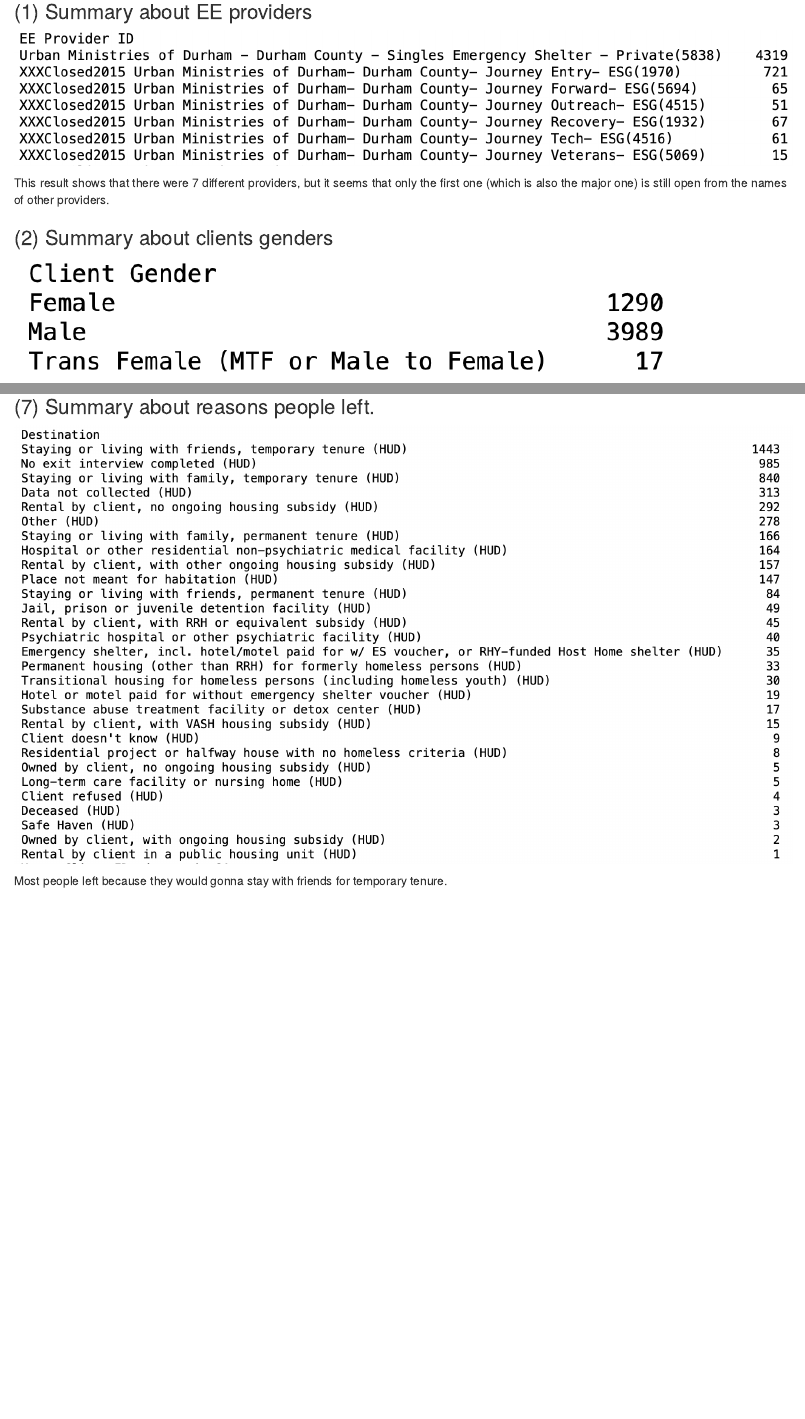
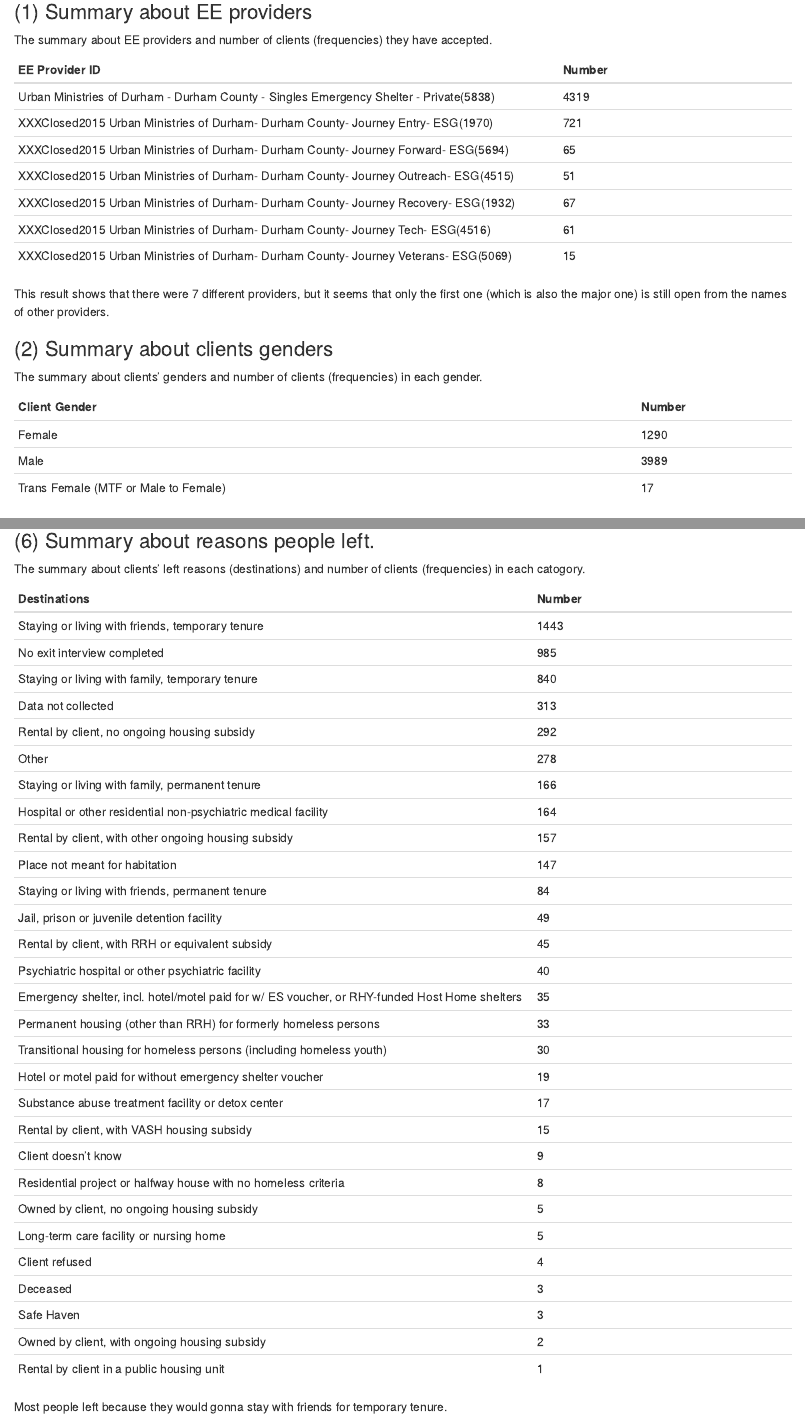
Before and after one commit to jvazquez2/bios611-projects-fall-2019-Quanbaby, an R Markdown document (project_3/results/proj3_report.Rmd): the page in a window 1100 px wide, from 660 px down, and a second part further down, joined at a grey line. Rendered offline with R 4.5, knitr and Pandoc, with nearby package versions; some code elsewhere in the file could not run offline.

Commit message:
Update project3

````diff
--- a/project_3/results/proj3_report.Rmd
+++ b/project_3/results/proj3_report.Rmd
@@ -34,13 +34,29 @@
 
 ### (1) Summary about EE providers
 
-![](./EE_sum.png)
+The summary about EE providers and number of clients (frequencies) they have accepted.
+
+| EE Provider ID | Number |
+| -------------- | ------ |
+| Urban Ministries of Durham - Durham County - Singles Emergency Shelter - Private(5838) | 4319 |
+| XXXClosed2015 Urban Ministries of Durham- Durham County- Journey Entry- ESG(1970) | 721  |
+|XXXClosed2015 Urban Ministries of Durham- Durham County- Journey Forward- ESG(5694) |  65 |
+|XXXClosed2015 Urban Ministries of Durham- Durham County- Journey Outreach- ESG(4515) | 51 |
+|XXXClosed2015 Urban Ministries of Durham- Durham County- Journey Recovery- ESG(1932) | 67 |
+|XXXClosed2015 Urban Ministries of Durham- Durham County- Journey Tech- ESG(4516) | 61 |
+|XXXClosed2015 Urban Ministries of Durham- Durham County- Journey Veterans- ESG(5069) | 15 |
 
 This result shows that there were 7 different providers, but it seems that only the first one (which is also the major one) is still open from the names of other providers.
 
 ### (2) Summary about clients genders
 
-![](./gender_sum.png)
+The summary about clients' genders and number of clients (frequencies) in each gender.
+
+| Client Gender | Number |
+| ------------- | ------ |
+| Female | 1290 |
+| Male | 3989 |
+|Trans Female (MTF or Male to Female) | 17 |
 
 
 ```{r, echo=FALSE, message=FALSE, warning=FALSE, fig.align='center'}
@@ -85,9 +114,41 @@
 
 About ~10% of the clients were veterans.
 
-### (7) Summary about reasons people left.
+### (6) Summary about reasons people left.
 
-![](./reasons.png)
+The summary about clients' left reasons (destinations) and number of clients (frequencies) in each catogory.
+
+| Destinations | Number |
+| ------------ | ------ |
+| Staying or living with friends, temporary tenure | 1443 |
+| No exit interview completed | 985 |
+| Staying or living with family, temporary tenure | 840 |
+| Data not collected | 313 |
+| Rental by client, no ongoing housing subsidy | 292 |
+| Other | 278 |
+| Staying or living with family, permanent tenure | 166 |
+| Hospital or other residential non-psychiatric medical facility | 164 |
+| Rental by client, with other ongoing housing subsidy | 157 |
+| Place not meant for habitation | 147 |
+| Staying or living with friends, permanent tenure | 84 |
+| Jail, prison or juvenile detention facility | 49 |
+| Rental by client, with RRH or equivalent subsidy | 45 |
+| Psychiatric hospital or other psychiatric facility | 40 |
+| Emergency shelter, incl. hotel/motel paid for w/ ES voucher, or RHY-funded Host Home shelters | 35 |
+| Permanent housing (other than RRH) for formerly homeless persons | 33 |
+| Transitional housing for homeless persons (including homeless youth) | 30 |
+| Hotel or motel paid for without emergency shelter voucher | 19 |
+| Substance abuse treatment facility or detox center | 17 |
+| Rental by client, with VASH housing subsidy | 15 |
+| Client doesn't know | 9 |
+| Residential project or halfway house with no homeless criteria | 8 |
+| Owned by client, no ongoing housing subsidy | 5 |
+| Long-term care facility or nursing home | 5 |
+| Client refused | 4 |
+| Deceased | 3 |
+| Safe Haven | 3 |
+| Owned by client, with ongoing housing subsidy | 2 |
+| Rental by client in a public housing unit | 1 |
 
 Most people left because they would gonna stay with friends for temporary tenure.
 
````
Also changed, not shown: project_3/scripts/plots.R (+4 -0 lines), project_3/results/proj3_report.html, project_3/results/proj3_report.Rmd (44 more changed lines), 2 other files.
